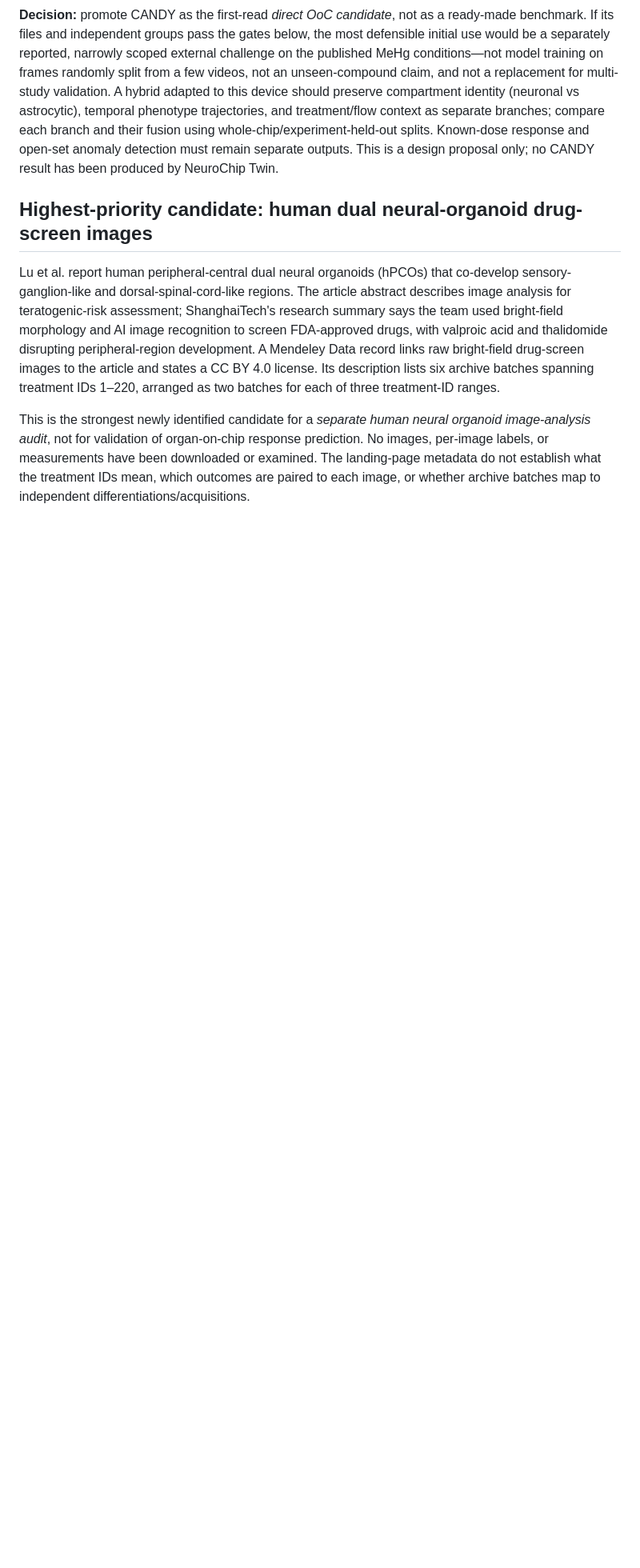
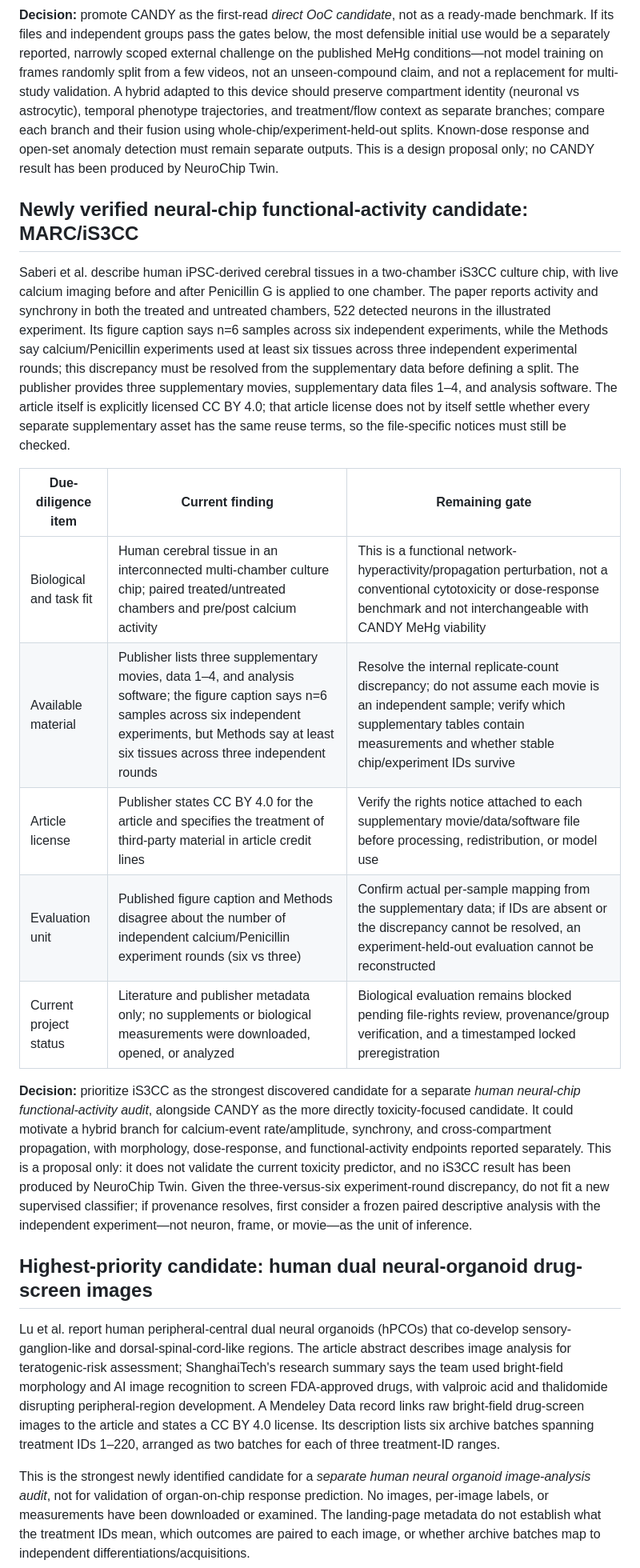
Before and after one commit to Agnuxo1/neurochip-twin, a Markdown page: docs/EXTERNAL_DATASET_DUE_DILIGENCE.md, the part around one of its changes. Shown at 80% size. GitHub-like rendering; blank space fills up the shorter version.

Commit message:
Document human neural-chip activity candidate

```diff
--- a/docs/EXTERNAL_DATASET_DUE_DILIGENCE.md
+++ b/docs/EXTERNAL_DATASET_DUE_DILIGENCE.md
@@ -35,6 +35,42 @@ trajectories, and treatment/flow context as separate branches; compare each
 branch and their fusion using whole-chip/experiment-held-out splits. Known-dose
 response and open-set anomaly detection must remain separate outputs. This is a
 design proposal only; no CANDY result has been produced by NeuroChip Twin.
+
+## Newly verified neural-chip functional-activity candidate: MARC/iS3CC
+
+Saberi et al. describe human iPSC-derived cerebral tissues in a two-chamber
+iS3CC culture chip, with live calcium imaging before and after Penicillin G is
+applied to one chamber. The paper reports activity and synchrony in both the
+treated and untreated chambers, 522 detected neurons in the illustrated
+experiment. Its figure caption says n=6 samples across six independent
+experiments, while the Methods say calcium/Penicillin experiments used at least
+six tissues across three independent experimental rounds; this discrepancy
+must be resolved from the supplementary data before defining a split. The
+publisher provides three supplementary movies, supplementary data files 1–4,
+and analysis software. The article itself is explicitly licensed CC BY 4.0;
+that article license does not by itself settle whether every separate
+supplementary asset has the same reuse terms, so the file-specific notices must
+still be checked.
+
+| Due-diligence item | Current finding | Remaining gate |
+|---|---|---|
+| Biological and task fit | Human cerebral tissue in an interconnected multi-chamber culture chip; paired treated/untreated chambers and pre/post calcium activity | This is a functional network-hyperactivity/propagation perturbation, not a conventional cytotoxicity or dose-response benchmark and not interchangeable with CANDY MeHg viability |
+| Available material | Publisher lists three supplementary movies, data 1–4, and analysis software; the figure caption says n=6 samples across six independent experiments, but Methods say at least six tissues across three independent rounds | Resolve the internal replicate-count discrepancy; do not assume each movie is an independent sample; verify which supplementary tables contain measurements and whether stable chip/experiment IDs survive |
+| Article license | Publisher states CC BY 4.0 for the article and specifies the treatment of third-party material in article credit lines | Verify the rights notice attached to each supplementary movie/data/software file before processing, redistribution, or model use |
+| Evaluation unit | Published figure caption and Methods disagree about the number of independent calcium/Penicillin experiment rounds (six vs three) | Confirm actual per-sample mapping from the supplementary data; if IDs are absent or the discrepancy cannot be resolved, an experiment-held-out evaluation cannot be reconstructed |
+| Current project status | Literature and publisher metadata only; no supplements or biological measurements were downloaded, opened, or analyzed | Biological evaluation remains blocked pending file-rights review, provenance/group verification, and a timestamped locked preregistration |
+
+**Decision:** prioritize iS3CC as the strongest discovered candidate for a
+separate *human neural-chip functional-activity audit*, alongside CANDY as the
+more directly toxicity-focused candidate. It could motivate a hybrid branch
+for calcium-event rate/amplitude, synchrony, and cross-compartment propagation,
+with morphology, dose-response, and functional-activity endpoints reported
+separately. This is a proposal only: it does not validate the current toxicity
+predictor, and no iS3CC result has been produced by NeuroChip Twin. Given the
+three-versus-six experiment-round discrepancy, do not fit a new supervised
+classifier; if provenance resolves, first consider a frozen paired descriptive
+analysis with the independent experiment—not neuron, frame, or movie—as the
+unit of inference.
 
 ## Highest-priority candidate: human dual neural-organoid drug-screen images
 
```
Also changed, not shown: other parts of docs/EXTERNAL_DATASET_DUE_DILIGENCE.md (+1 -0 lines), docs/EVIDENCE_BOUNDARIES.md (+4 -2 lines).
